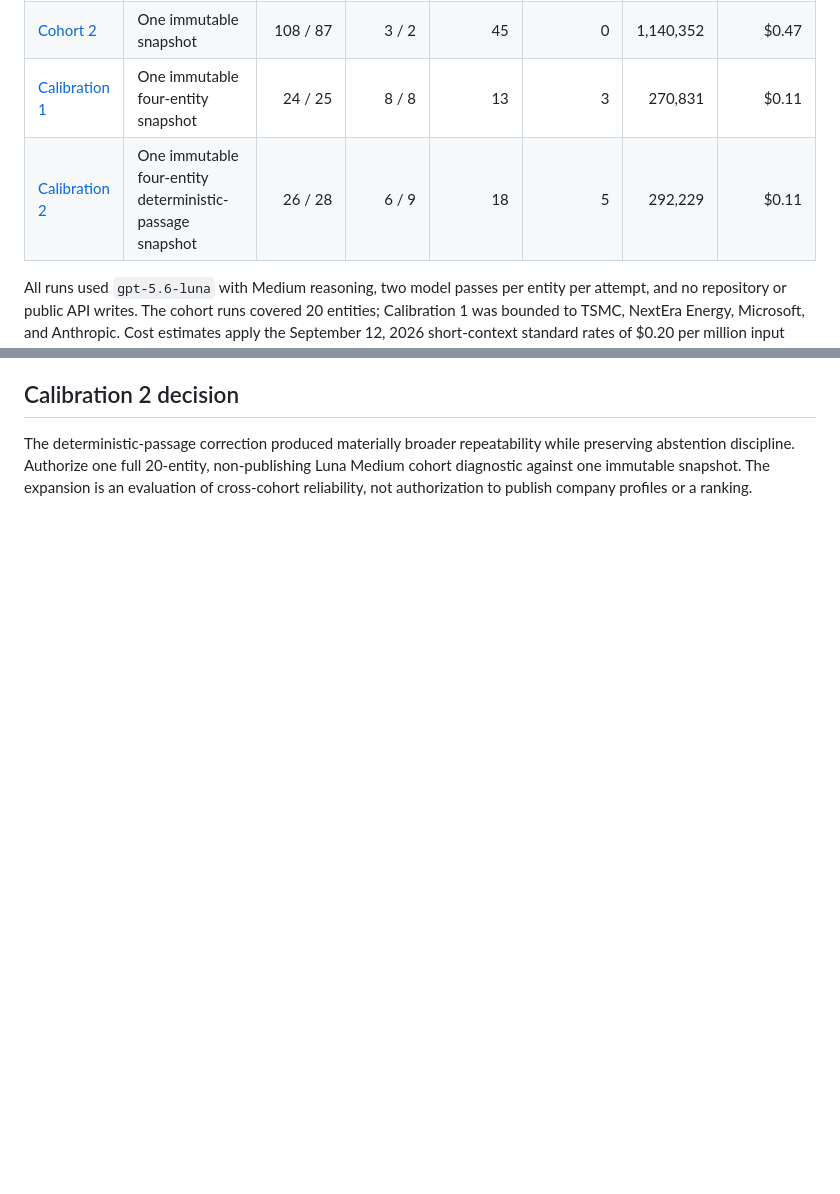
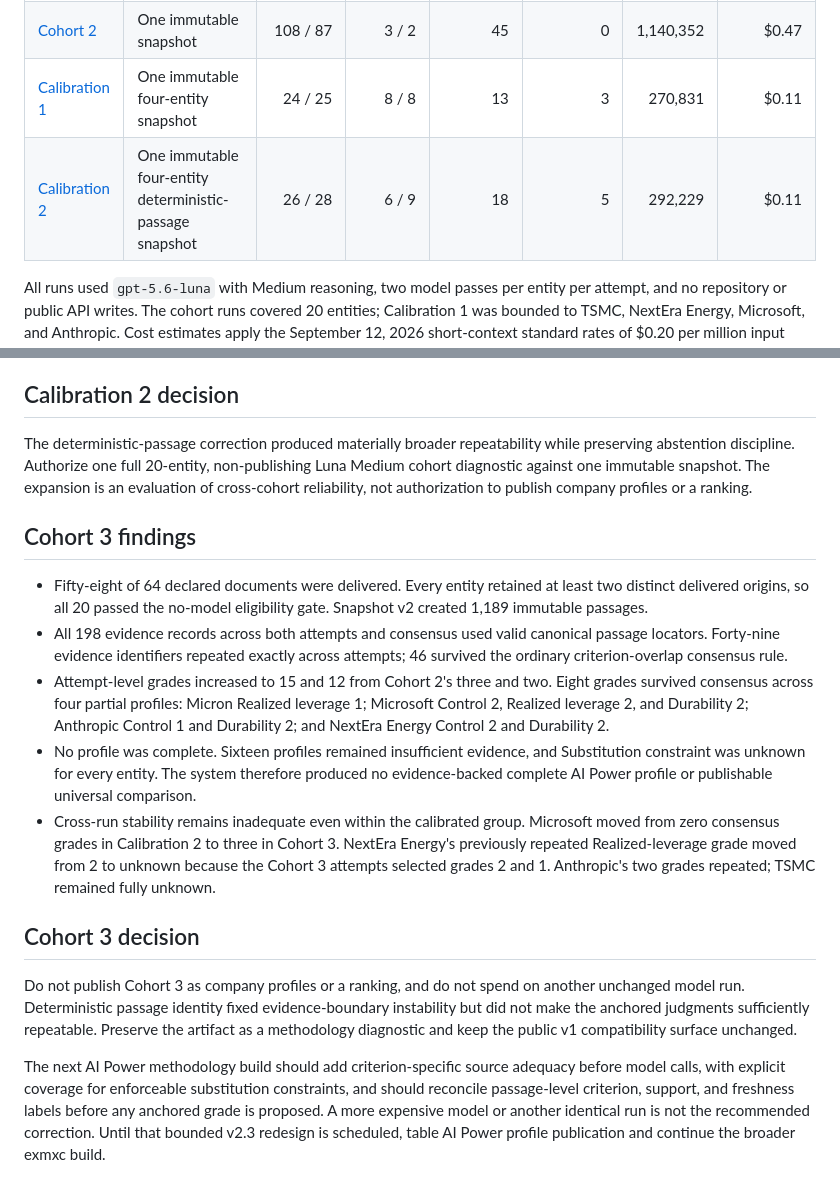
Before and after one commit to Trailgenic/exmxc-workers, a Markdown page: docs/ai-power-v2-pilot-run-log.md, 2 parts joined by grey strips. Drawn GitHub-style; blank space fills up the shorter version.

Commit message:
Record deterministic-passage AI Power cohort (#77)
Document the 20-company diagnostic, preserve the non-publishing boundary, and record the criterion-specific evidence recommendation.

```diff
--- a/docs/ai-power-v2-pilot-run-log.md
+++ b/docs/ai-power-v2-pilot-run-log.md
@@ -9,7 +9,7 @@ This log records non-publishing methodology diagnostics. Candidate artifacts rem
 | [Cohort 1](https://github.com/Trailgenic/exmxc-workers/actions/runs/34669229072) | Live collection per attempt | 89 / 94 | 2 / 2 | 14 | 0 | 1,130,454 | $0.46 |
 | [Cohort 2](https://github.com/Trailgenic/exmxc-workers/actions/runs/34671408259) | One immutable snapshot | 108 / 87 | 3 / 2 | 45 | 0 | 1,140,352 | $0.47 |
 | [Calibration 1](https://github.com/Trailgenic/exmxc-workers/actions/runs/34998172781) | One immutable four-entity snapshot | 24 / 25 | 8 / 8 | 13 | 3 | 270,831 | $0.11 |
-| [Calibration 2](https://github.com/Trailgenic/exmxc-workers/actions/runs/35001146991) | One immutable four-entity deterministic-passage snapshot | 26 / 28 | 6 / 9 | 18 | 5 | 292,229 | $0.11 |
+| [Calibration 2](https://github.com/Trailgenic/exmxc-workers/actions/runs/35001146991) | One immutable four-entity deterministic-passage snapshot | 26 / 28 | 6 / 9 | 18 | 5 | 292,229 | $0.11 |\n| [Cohort 3](https://github.com/Trailgenic/exmxc-workers/actions/runs/35002407344) | One immutable 20-entity deterministic-passage snapshot | 71 / 81 | 15 / 12 | 46 | 8 | 1,291,337 | $0.46 |
 
 All runs used `gpt-5.6-luna` with Medium reasoning, two model passes per entity per attempt, and no repository or public API writes. The cohort runs covered 20 entities; Calibration 1 was bounded to TSMC, NextEra Energy, Microsoft, and Anthropic. Cost estimates apply the September 12, 2026 short-context standard rates of $0.20 per million input tokens and $1.20 per million output tokens from [OpenAI API pricing](https://developers.openai.com/api/docs/pricing). Actual billing remains the account usage record.
 
@@ -59,3 +59,18 @@ No scoring anchor or evidence gate changes. The full 20-entity cohort remains un
 ## Calibration 2 decision
 
 The deterministic-passage correction produced materially broader repeatability while preserving abstention discipline. Authorize one full 20-entity, non-publishing Luna Medium cohort diagnostic against one immutable snapshot. The expansion is an evaluation of cross-cohort reliability, not authorization to publish company profiles or a ranking.
+
+
+## Cohort 3 findings
+
+- Fifty-eight of 64 declared documents were delivered. Every entity retained at least two distinct delivered origins, so all 20 passed the no-model eligibility gate. Snapshot v2 created 1,189 immutable passages.
+- All 198 evidence records across both attempts and consensus used valid canonical passage locators. Forty-nine evidence identifiers repeated exactly across attempts; 46 survived the ordinary criterion-overlap consensus rule.
+- Attempt-level grades increased to 15 and 12 from Cohort 2's three and two. Eight grades survived consensus across four partial profiles: Micron Realized leverage 1; Microsoft Control 2, Realized leverage 2, and Durability 2; Anthropic Control 1 and Durability 2; and NextEra Energy Control 2 and Durability 2.
+- No profile was complete. Sixteen profiles remained insufficient evidence, and Substitution constraint was unknown for every entity. The system therefore produced no evidence-backed complete AI Power profile or publishable universal comparison.
+- Cross-run stability remains inadequate even within the calibrated group. Microsoft moved from zero consensus grades in Calibration 2 to three in Cohort 3. NextEra Energy's previously repeated Realized-leverage grade moved from 2 to unknown because the Cohort 3 attempts selected grades 2 and 1. Anthropic's two grades repeated; TSMC remained fully unknown.
+
+## Cohort 3 decision
+
+Do not publish Cohort 3 as company profiles or a ranking, and do not spend on another unchanged model run. Deterministic passage identity fixed evidence-boundary instability but did not make the anchored judgments sufficiently repeatable. Preserve the artifact as a methodology diagnostic and keep the public v1 compatibility surface unchanged.
+
+The next AI Power methodology build should add criterion-specific source adequacy before model calls, with explicit coverage for enforceable substitution constraints, and should reconcile passage-level criterion, support, and freshness labels before any anchored grade is proposed. A more expensive model or another identical run is not the recommended correction. Until that bounded v2.3 redesign is scheduled, table AI Power profile publication and continue the broader exmxc build.
```
